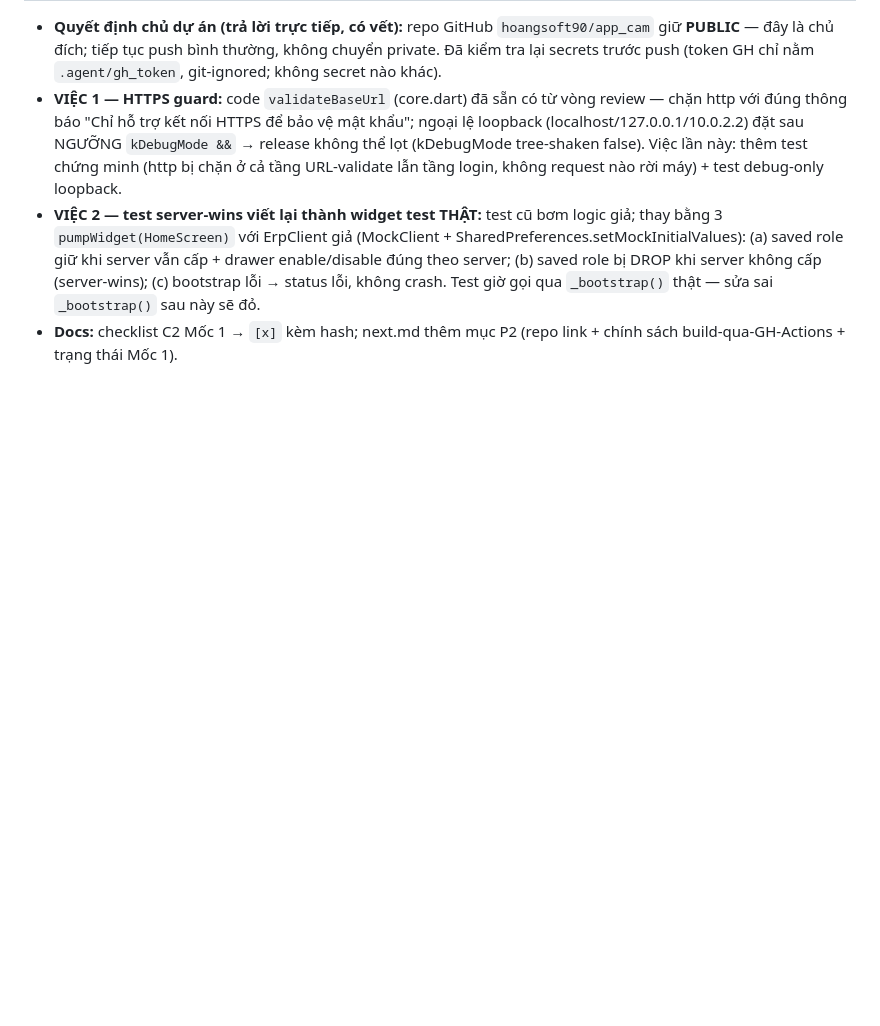
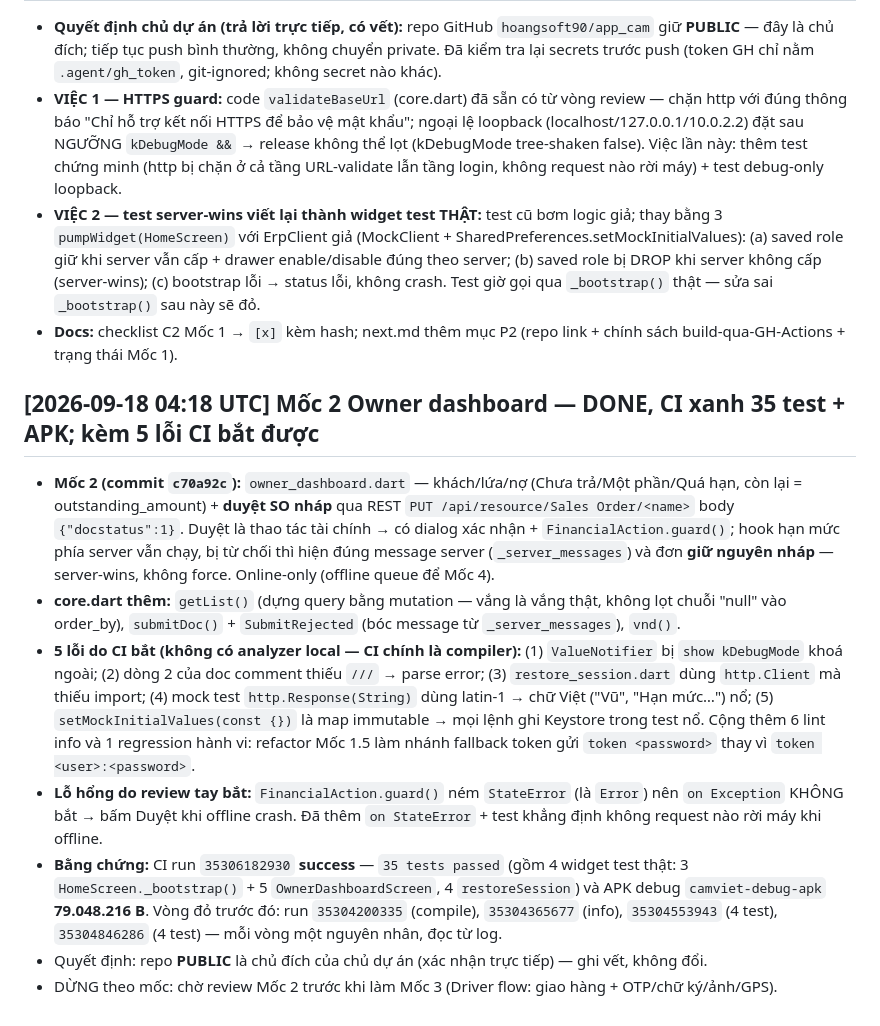
Before and after one commit to hoangsoft90/app_cam, a Markdown page: working.md, the part around the change. Rendered like a GitHub page; blank space fills up the shorter version.

```diff
--- a/working.md
+++ b/working.md
@@ -404,3 +404,27 @@ Task đang làm / đã xong gần đây. Format ngày: `YYYY-MM-DD` (ISO). Dọn
   gọi qua `_bootstrap()` thật — sửa sai `_bootstrap()` sau này sẽ đỏ.
 - **Docs:** checklist C2 Mốc 1 → `[x]` kèm hash; next.md thêm mục P2 (repo link + chính sách
   build-qua-GH-Actions + trạng thái Mốc 1).
+
+## [2026-09-18 04:18 UTC] Mốc 2 Owner dashboard — DONE, CI xanh 35 test + APK; kèm 5 lỗi CI bắt được
+- **Mốc 2 (commit `c70a92c`):** `owner_dashboard.dart` — khách/lứa/nợ (Chưa trả/Một phần/Quá hạn,
+  còn lại = outstanding_amount) + **duyệt SO nháp** qua REST `PUT /api/resource/Sales Order/<name>`
+  body `{"docstatus":1}`. Duyệt là thao tác tài chính → có dialog xác nhận + `FinancialAction.guard()`;
+  hook hạn mức phía server vẫn chạy, bị từ chối thì hiện đúng message server (`_server_messages`)
+  và đơn **giữ nguyên nháp** — server-wins, không force. Online-only (offline queue để Mốc 4).
+- **core.dart thêm:** `getList()` (dựng query bằng mutation — vắng là vắng thật, không lọt chuỗi
+  "null" vào order_by), `submitDoc()` + `SubmitRejected` (bóc message từ `_server_messages`), `vnd()`.
+- **5 lỗi do CI bắt (không có analyzer local — CI chính là compiler):** (1) `ValueNotifier` bị
+  `show kDebugMode` khoá ngoài; (2) dòng 2 của doc comment thiếu `///` → parse error; (3)
+  `restore_session.dart` dùng `http.Client` mà thiếu import; (4) mock test `http.Response(String)`
+  dùng latin-1 → chữ Việt ("Vũ", "Hạn mức…") nổ; (5) `setMockInitialValues(const {})` là map
+  immutable → mọi lệnh ghi Keystore trong test nổ. Cộng thêm 6 lint info và 1 regression hành vi:
+  refactor Mốc 1.5 làm nhánh fallback token gửi `token <password>` thay vì `token <user>:<password>`.
+- **Lỗ hổng do review tay bắt:** `FinancialAction.guard()` ném `StateError` (là `Error`) nên
+  `on Exception` KHÔNG bắt → bấm Duyệt khi offline crash. Đã thêm `on StateError` + test khẳng định
+  không request nào rời máy khi offline.
+- **Bằng chứng:** CI run `35306182930` **success** — `35 tests passed` (gồm 4 widget test thật:
+  3 `HomeScreen._bootstrap()` + 5 `OwnerDashboardScreen`, 4 `restoreSession`) và APK debug
+  `camviet-debug-apk` **79.048.216 B**. Vòng đỏ trước đó: run `35304200335` (compile), `35304365677`
+  (info), `35304553943` (4 test), `35304846286` (4 test) — mỗi vòng một nguyên nhân, đọc từ log.
+- Quyết định: repo **PUBLIC** là chủ đích của chủ dự án (xác nhận trực tiếp) — ghi vết, không đổi.
+- DỪNG theo mốc: chờ review Mốc 2 trước khi làm Mốc 3 (Driver flow: giao hàng + OTP/chữ ký/ảnh/GPS).
```
Also changed, not shown: LESSONS_LEARNED.md (+10 -0 lines), checklist.md (+10 -3 lines).
